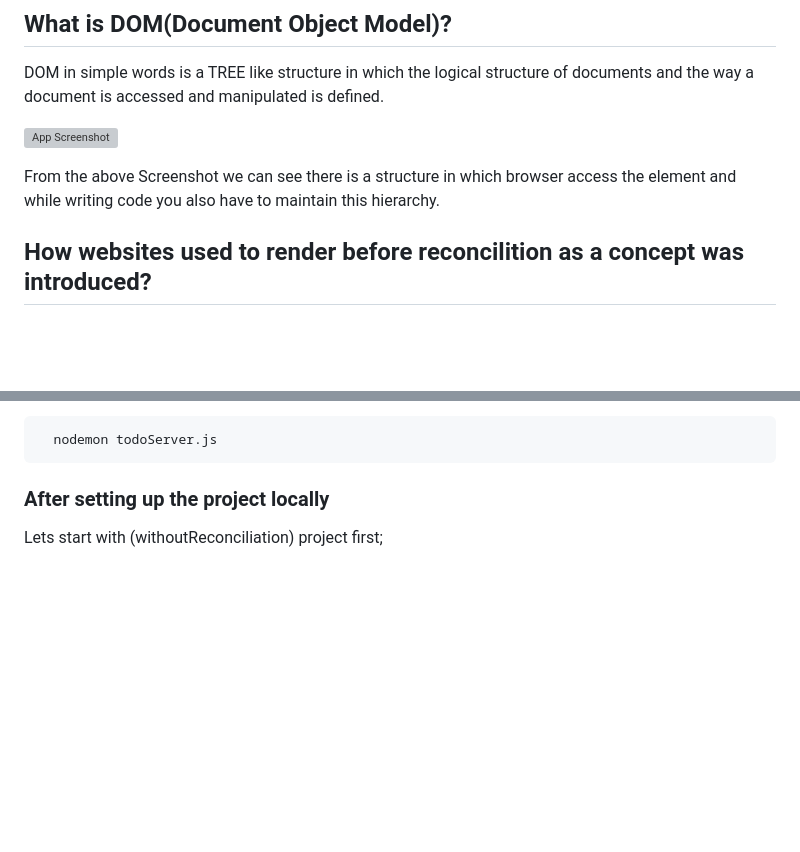
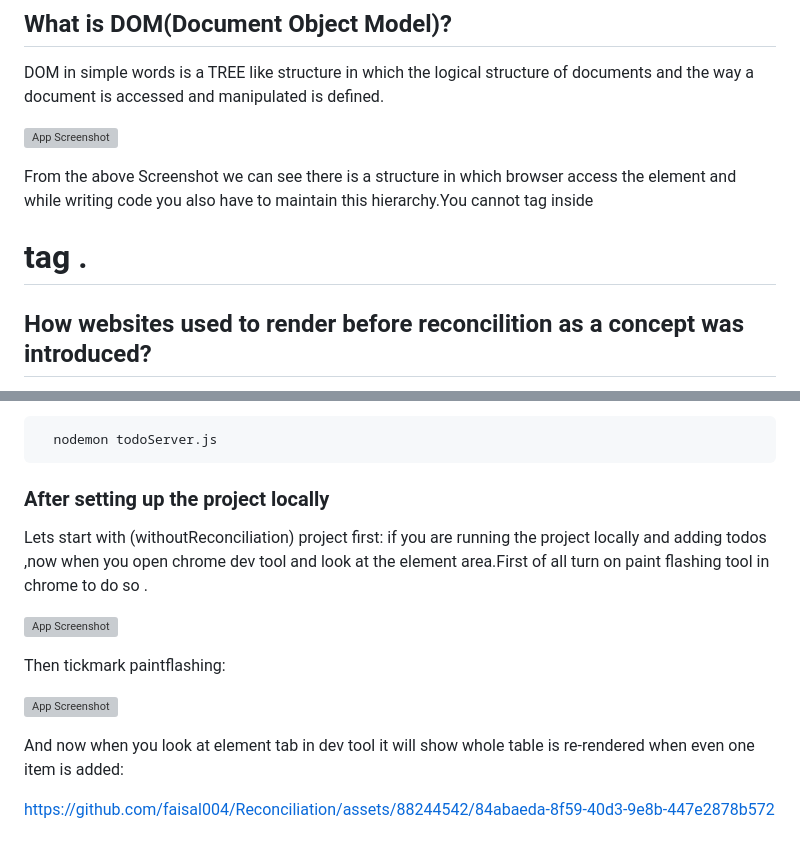
Before and after one commit to faisal004/React-Under-The-Hood, a Markdown page: README.md, 2 parts joined by grey strips. Rendered like a GitHub page; blank space fills up the shorter version; grey boxes are pictures that could not be loaded.

```diff
--- a/README.md
+++ b/README.md
@@ -37,7 +37,8 @@ DOM in simple words is a TREE like structure in which  the logical structure of
 
 
 
-From the above Screenshot we can see there is a structure in which browser access the element and  while writing code you also have to maintain this hierarchy.
+From the above Screenshot we can see there is a structure in which browser access the element and  while writing code you also have to maintain this hierarchy.You cannot <body> tag inside <h1> tag .
+
 
 
 
@@ -106,4 +107,17 @@ Start the server
 
 ### After setting up the project locally
 
-Lets start with (withoutReconciliation) project first;
+Lets start with (withoutReconciliation) project first:
+if you are running the project locally and adding todos ,now when you open chrome dev tool and look at the element area.First of all turn on paint flashing tool in chrome to do so .
+
+![App Screenshot](https://i.stack.imgur.com/p1DRt.png)
+
+
+Then tickmark paintflashing:
+
+![App Screenshot](https://i.stack.imgur.com/B5BxN.png)
+
+And now when you look at element tab in dev tool it will show whole table is re-rendered when even one item is added:
+
+
+https://github.com/faisal004/Reconciliation/assets/88244542/84abaeda-8f59-40d3-9e8b-447e2878b572
```
